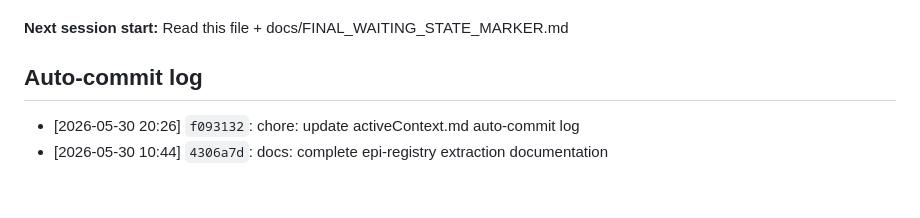
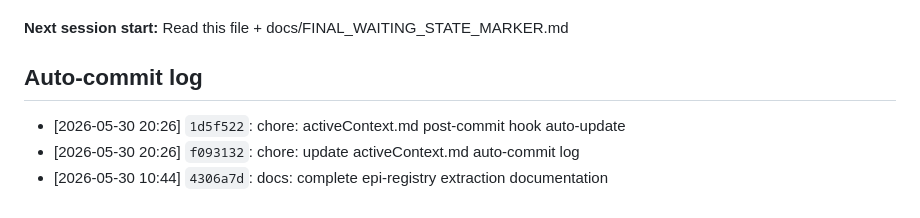
Before and after one commit to sergeeey/buckholtz-idm-multing-study, a Markdown page: .claude/memory/activeContext.md, the part around the change. Drawn GitHub-style.

```diff
--- a/.claude/memory/activeContext.md
+++ b/.claude/memory/activeContext.md
@@ -157,5 +157,6 @@ PREDICTION_BLOCKED
 **Next session start:** Read this file + docs/FINAL_WAITING_STATE_MARKER.md
 
 ## Auto-commit log
+- [2026-05-30 20:26] `1d5f522`: chore: activeContext.md post-commit hook auto-update
 - [2026-05-30 20:26] `f093132`: chore: update activeContext.md auto-commit log
 - [2026-05-30 10:44] `4306a7d`: docs: complete epi-registry extraction documentation
```
